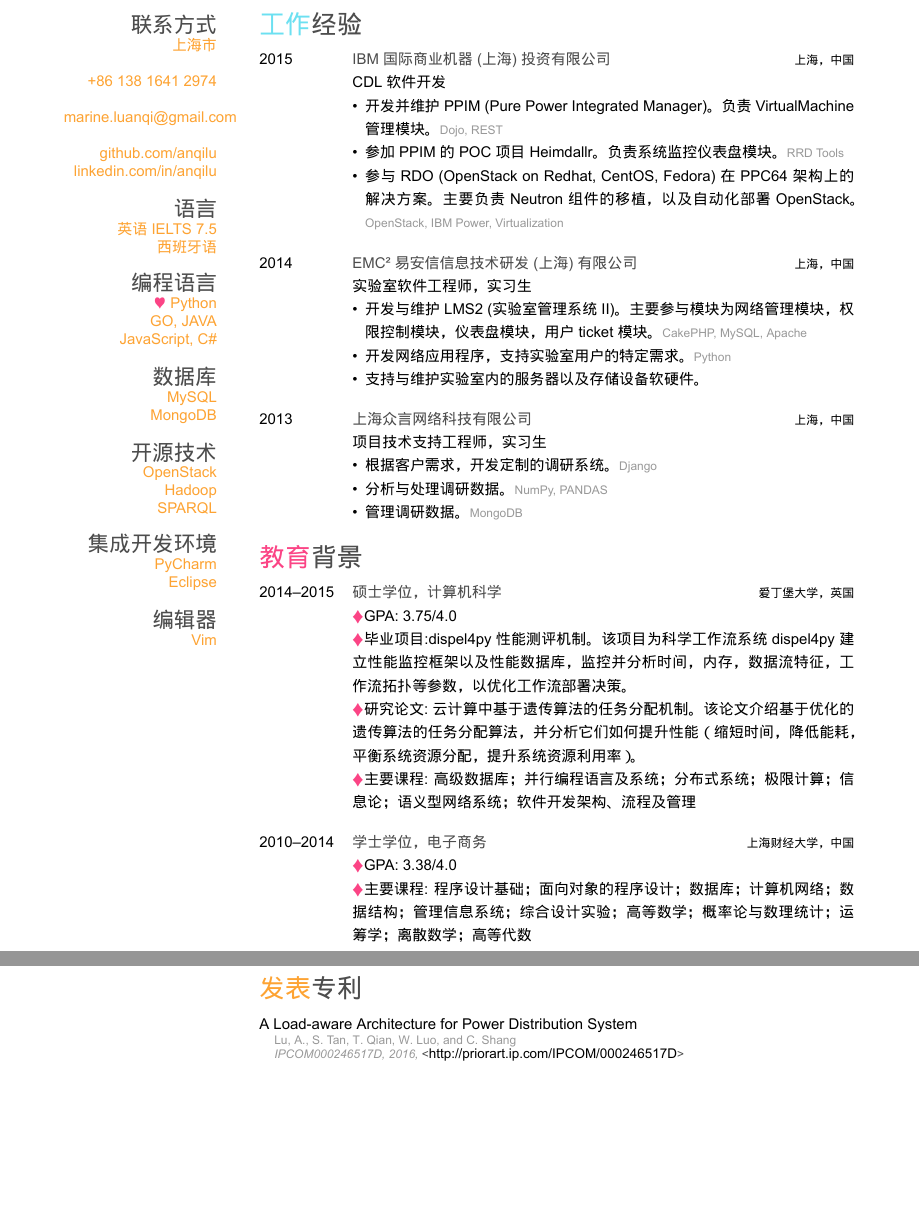
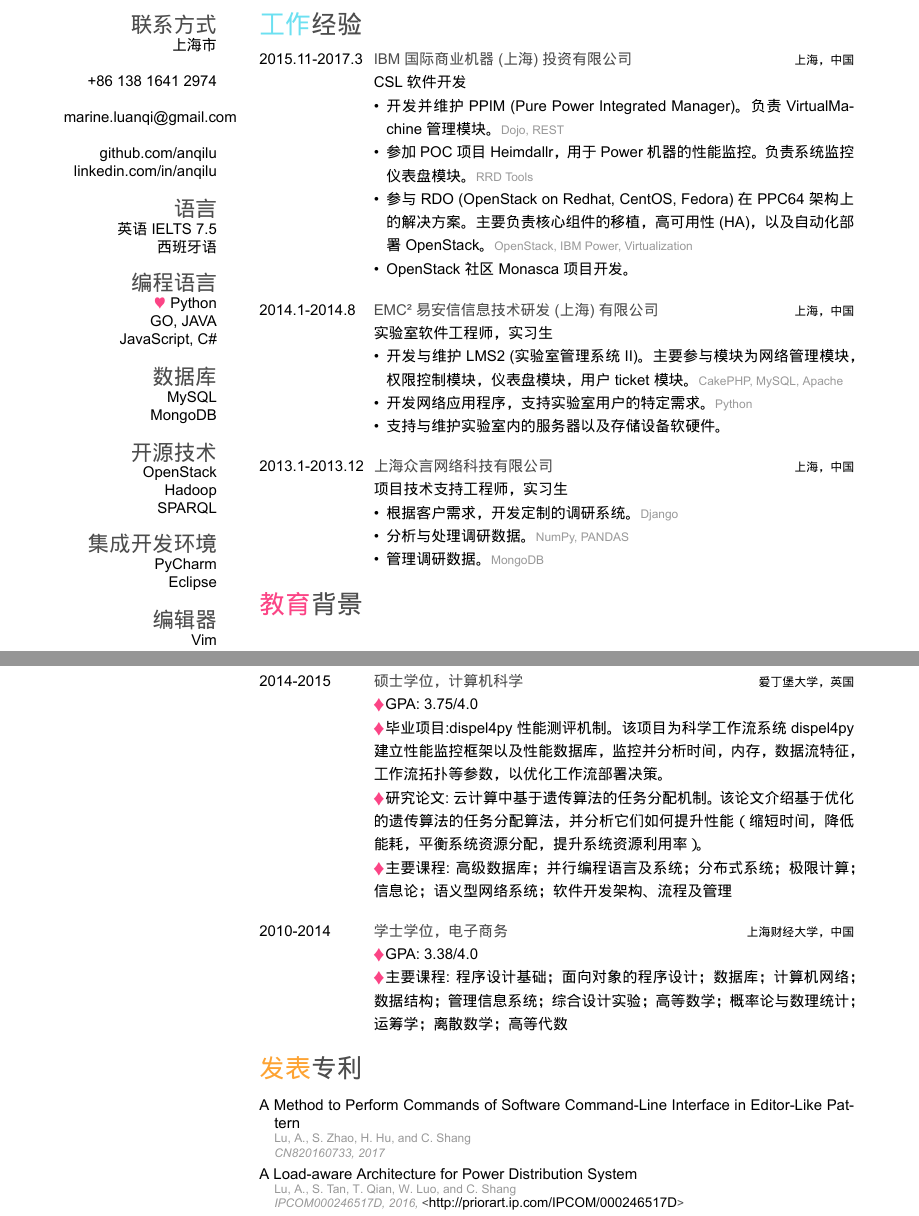
Before and after one commit to anqilu-xx/AboutMe, a LaTeX CV (resume-chn/Resume-AnqiLu-cn.tex, which reads resume-chn/bibliography.bib): two parts of pages 1 and 2 of 2, joined at a grey line, cut so that both start at the same text, the shorter picture padded with empty space. The pictures show the PDF file resume-chn/Resume-AnqiLu-cn.pdf that the author committed with the source.

Commit message:
Modification on chinese version

```diff
--- a/resume-chn/Resume-AnqiLu-cn.tex
+++ b/resume-chn/Resume-AnqiLu-cn.tex
@@ -72,21 +72,22 @@ Vim
 \begin{entrylist}
 %------------------------------------------------
 	\entry
-	{2015}
+	{2015.11-2017.3}
 	{IBM国际商业机器(上海)投资有限公司}
 	{上海，中国}
-	{CDL软件开发
+	{CSL软件开发
 		\begin{itemize}
 			\item 开发并维护PPIM (Pure Power Integrated Manager)。负责VirtualMachine管理模块。{\footnotesize\addfontfeature{Color=lightgray} Dojo, REST}
-			\item 参加PPIM的POC项目Heimdallr。负责系统监控仪表盘模块。{\footnotesize\addfontfeature{Color=lightgray} RRD Tools}
-			\item 参与RDO (OpenStack on Redhat, CentOS, Fedora)在PPC64架构上的解决方案。主要负责Neutron组件的移植，以及自动化部署OpenStack。{\footnotesize\addfontfeature{Color=lightgray} OpenStack, IBM Power, Virtualization}
+			\item 参加POC项目Heimdallr，用于Power机器的性能监控。负责系统监控仪表盘模块。{\footnotesize\addfontfeature{Color=lightgray} RRD Tools}
+			\item 参与RDO (OpenStack on Redhat, CentOS, Fedora)在PPC64架构上的解决方案。主要负责核心组件的移植，高可用性 (HA)，以及自动化部署OpenStack。{\footnotesize\addfontfeature{Color=lightgray} OpenStack, IBM Power, Virtualization}
+			\item OpenStack社区Monasca项目开发。
 		\end{itemize}
 	}
 %------------------------------------------------
 \\
 %------------------------------------------------
 	\entry
-	{2014}
+	{2014.1-2014.8}
 	{EMC\textsuperscript{2}易安信信息技术研发(上海)有限公司}
 	{上海，中国}
 	{实验室软件工程师，实习生
--- a/resume-chn/bibliography.bib
+++ b/resume-chn/bibliography.bib
@@ -8,0 +13,2 @@
+	number = {CN820160733},
+	year = {2017},
```
Also changed, not shown: resume-chn/friggeri-cv-cn.cls (+3 -3 lines), resume-bi/resume-bi.pdf, resume-chn/Resume-AnqiLu-cn.pdf, resume-chn/Resume-AnqiLu-cn.tex (6 more changed lines), resume-chn/bibliography.bib (8 more changed lines).
